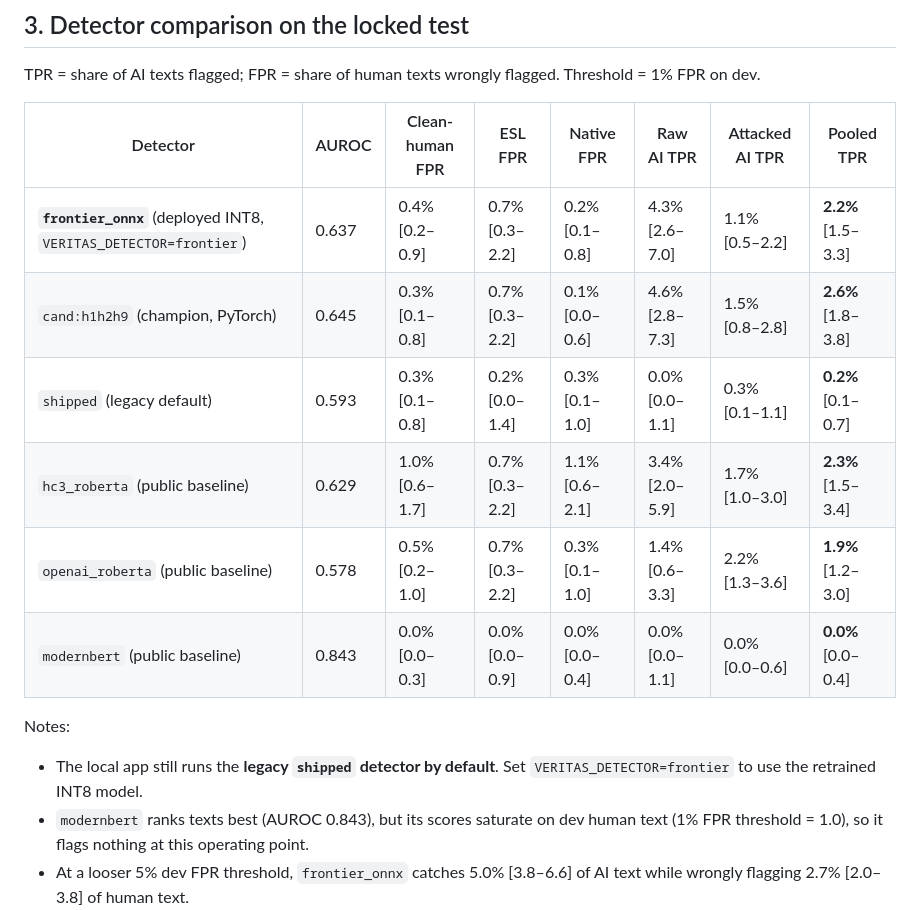
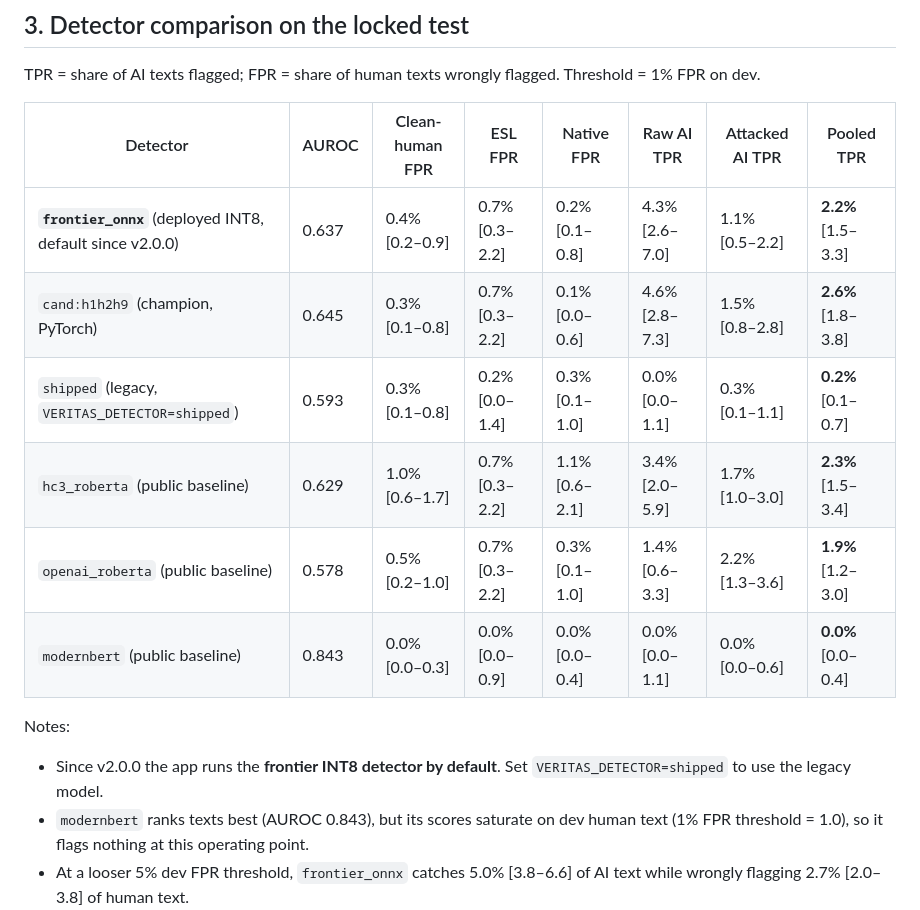
Before and after one commit to juju20081126-boop/veritas-ai-detector, a Markdown page: EVAL_REPORT.md, the part around the change. Rendered like a GitHub page.

```diff
--- a/EVAL_REPORT.md
+++ b/EVAL_REPORT.md
@@ -44,15 +44,15 @@ TPR = share of AI texts flagged; FPR = share of human texts wrongly flagged. Thr
 
 | Detector | AUROC | Clean-human FPR | ESL FPR | Native FPR | Raw AI TPR | Attacked AI TPR | Pooled TPR |
 |---|---|---|---|---|---|---|---|
-| **`frontier_onnx`** (deployed INT8, `VERITAS_DETECTOR=frontier`) | 0.637 | 0.4% [0.2–0.9] | 0.7% [0.3–2.2] | 0.2% [0.1–0.8] | 4.3% [2.6–7.0] | 1.1% [0.5–2.2] | **2.2%** [1.5–3.3] |
+| **`frontier_onnx`** (deployed INT8, default since v2.0.0) | 0.637 | 0.4% [0.2–0.9] | 0.7% [0.3–2.2] | 0.2% [0.1–0.8] | 4.3% [2.6–7.0] | 1.1% [0.5–2.2] | **2.2%** [1.5–3.3] |
 | `cand:h1h2h9` (champion, PyTorch) | 0.645 | 0.3% [0.1–0.8] | 0.7% [0.3–2.2] | 0.1% [0.0–0.6] | 4.6% [2.8–7.3] | 1.5% [0.8–2.8] | **2.6%** [1.8–3.8] |
-| `shipped` (legacy default) | 0.593 | 0.3% [0.1–0.8] | 0.2% [0.0–1.4] | 0.3% [0.1–1.0] | 0.0% [0.0–1.1] | 0.3% [0.1–1.1] | **0.2%** [0.1–0.7] |
+| `shipped` (legacy, `VERITAS_DETECTOR=shipped`) | 0.593 | 0.3% [0.1–0.8] | 0.2% [0.0–1.4] | 0.3% [0.1–1.0] | 0.0% [0.0–1.1] | 0.3% [0.1–1.1] | **0.2%** [0.1–0.7] |
 | `hc3_roberta` (public baseline) | 0.629 | 1.0% [0.6–1.7] | 0.7% [0.3–2.2] | 1.1% [0.6–2.1] | 3.4% [2.0–5.9] | 1.7% [1.0–3.0] | **2.3%** [1.5–3.4] |
 | `openai_roberta` (public baseline) | 0.578 | 0.5% [0.2–1.0] | 0.7% [0.3–2.2] | 0.3% [0.1–1.0] | 1.4% [0.6–3.3] | 2.2% [1.3–3.6] | **1.9%** [1.2–3.0] |
 | `modernbert` (public baseline) | 0.843 | 0.0% [0.0–0.3] | 0.0% [0.0–0.9] | 0.0% [0.0–0.4] | 0.0% [0.0–1.1] | 0.0% [0.0–0.6] | **0.0%** [0.0–0.4] |
 
 Notes:
-- The local app still runs the **legacy `shipped` detector by default**. Set `VERITAS_DETECTOR=frontier` to use the retrained INT8 model.
+- Since v2.0.0 the app runs the **frontier INT8 detector by default**. Set `VERITAS_DETECTOR=shipped` to use the legacy model.
 - `modernbert` ranks texts best (AUROC 0.843), but its scores saturate on dev human text (1% FPR threshold = 1.0), so it flags nothing at this operating point.
 - At a looser 5% dev FPR threshold, `frontier_onnx` catches 5.0% [3.8–6.6] of AI text while wrongly flagging 2.7% [2.0–3.8] of human text.
 
```
Also changed, not shown: README.md (+2 -2 lines), README.zh-TW.md (+2 -2 lines).
